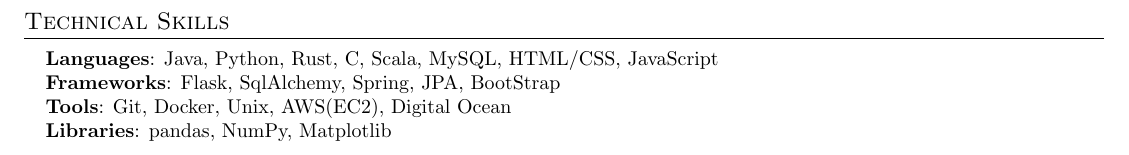
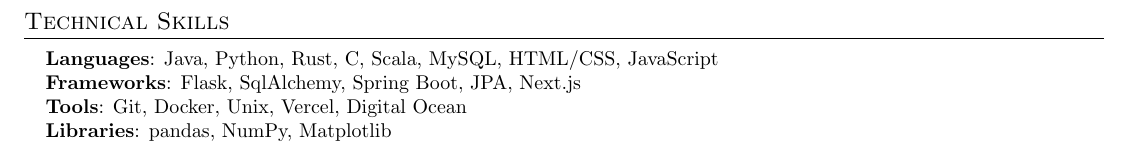
Before and after one commit to fordkuppp/resume, a LaTeX CV (resume.tex): part of the page, cut so that both start at the same text. Compiled offline with pdfLaTeX.

Commit message:
move skill up, and fix stuff

```diff
--- a/resume.tex
+++ b/resume.tex
@@ -174,6 +174,17 @@
 
 %   \resumeSubHeadingListEnd
 
+%
+%-----------PROGRAMMING SKILLS-----------
+\section{Technical Skills}
+ \begin{itemize}[leftmargin=0.15in, label={}]
+    \small{\item{
+     \textbf{Languages}{: Java, Python, Rust, C, Scala, MySQL, HTML/CSS, JavaScript} \\
+     \textbf{Frameworks}{: Flask, SqlAlchemy, Spring Boot, JPA, Next.js} \\
+     \textbf{Tools}{: Git, Docker, Unix, Vercel, Digital Ocean} \\
+     \textbf{Libraries}{: pandas, NumPy, Matplotlib}
+    }}
+ \end{itemize}
 
 %-----------PROJECTS-----------
 \section{Projects}
@@ -219,19 +230,6 @@
     \resumeSubHeadingListEnd
 
 
-
-%
-%-----------PROGRAMMING SKILLS-----------
-\section{Technical Skills}
- \begin{itemize}[leftmargin=0.15in, label={}]
-    \small{\item{
-     \textbf{Languages}{: Java, Python, Rust, C, Scala, MySQL, HTML/CSS, JavaScript} \\
-     \textbf{Frameworks}{: Flask, SqlAlchemy, Spring, JPA, BootStrap} \\
-     \textbf{Tools}{: Git, Docker, Unix, AWS(EC2), Digital Ocean} \\
-     \textbf{Libraries}{: pandas, NumPy, Matplotlib}
-    }}
- \end{itemize}
-
 %-----------LANGUAGES SKILLS-----------
 \section{Languages Skills}
  \begin{itemize}[leftmargin=0.15in, label={}]
```
Also changed, not shown: resume.pdf.
